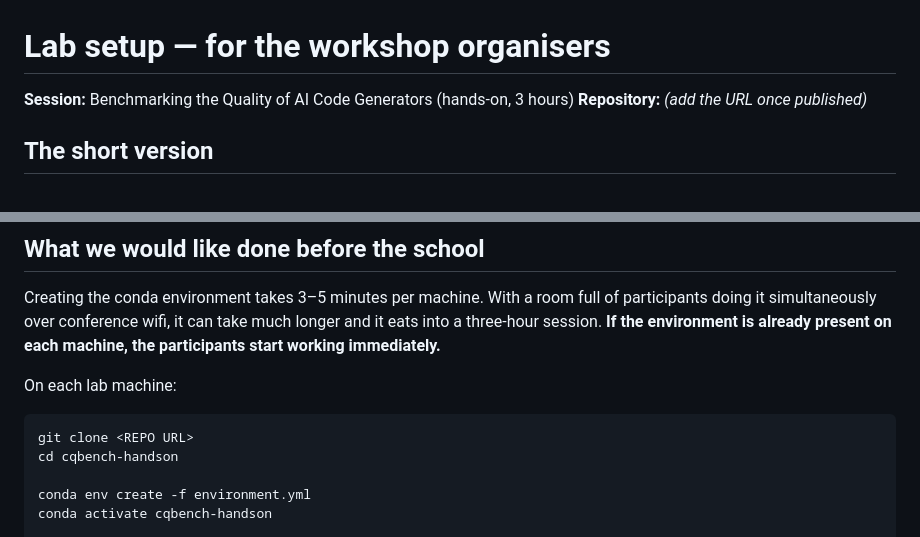
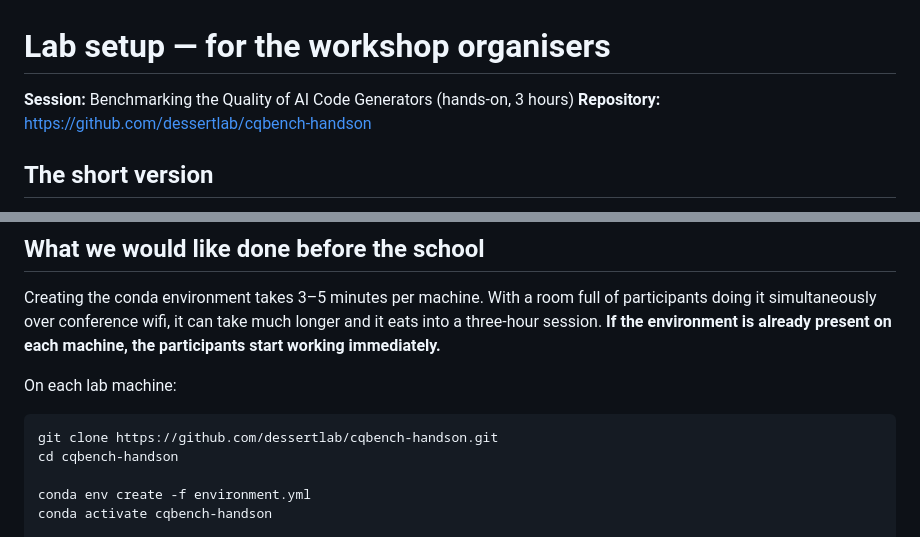
Before and after one commit to dessertlab/cqbench-handson, a Markdown page: setup/LAB-SETUP.md, 2 parts joined by grey strips. Drawn GitHub-style.

Commit message:
Fill in the repository URL in the lab setup notes
The repository is published at github.com/dessertlab/cqbench-handson, so the
organisers' clone command is concrete rather than a placeholder. The contact
line is still a placeholder -- it needs whichever address Pietro wants the
organisers to use.

````diff
--- a/setup/LAB-SETUP.md
+++ b/setup/LAB-SETUP.md
@@ -1,7 +1,7 @@
 # Lab setup — for the workshop organisers
 
 **Session:** Benchmarking the Quality of AI Code Generators (hands-on, 3 hours)
-**Repository:** *(add the URL once published)*
+**Repository:** <https://github.com/dessertlab/cqbench-handson>
 
 ## The short version
 
@@ -35,7 +35,7 @@ present on each machine, the participants start working immediately.**
 On each lab machine:
 
 ```bash
-git clone <REPO URL>
+git clone https://github.com/dessertlab/cqbench-handson.git
 cd cqbench-handson
 
 conda env create -f environment.yml
````
